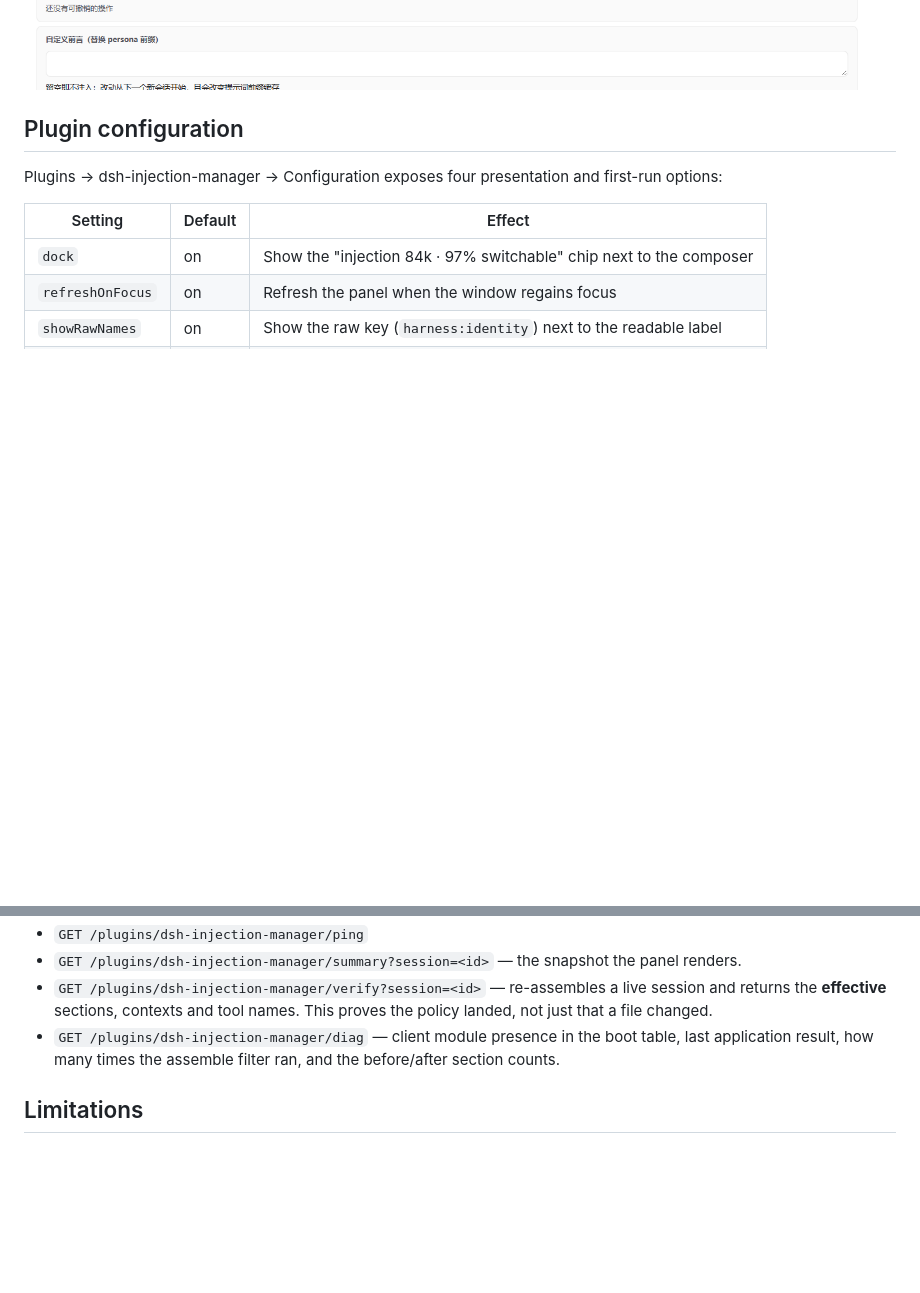
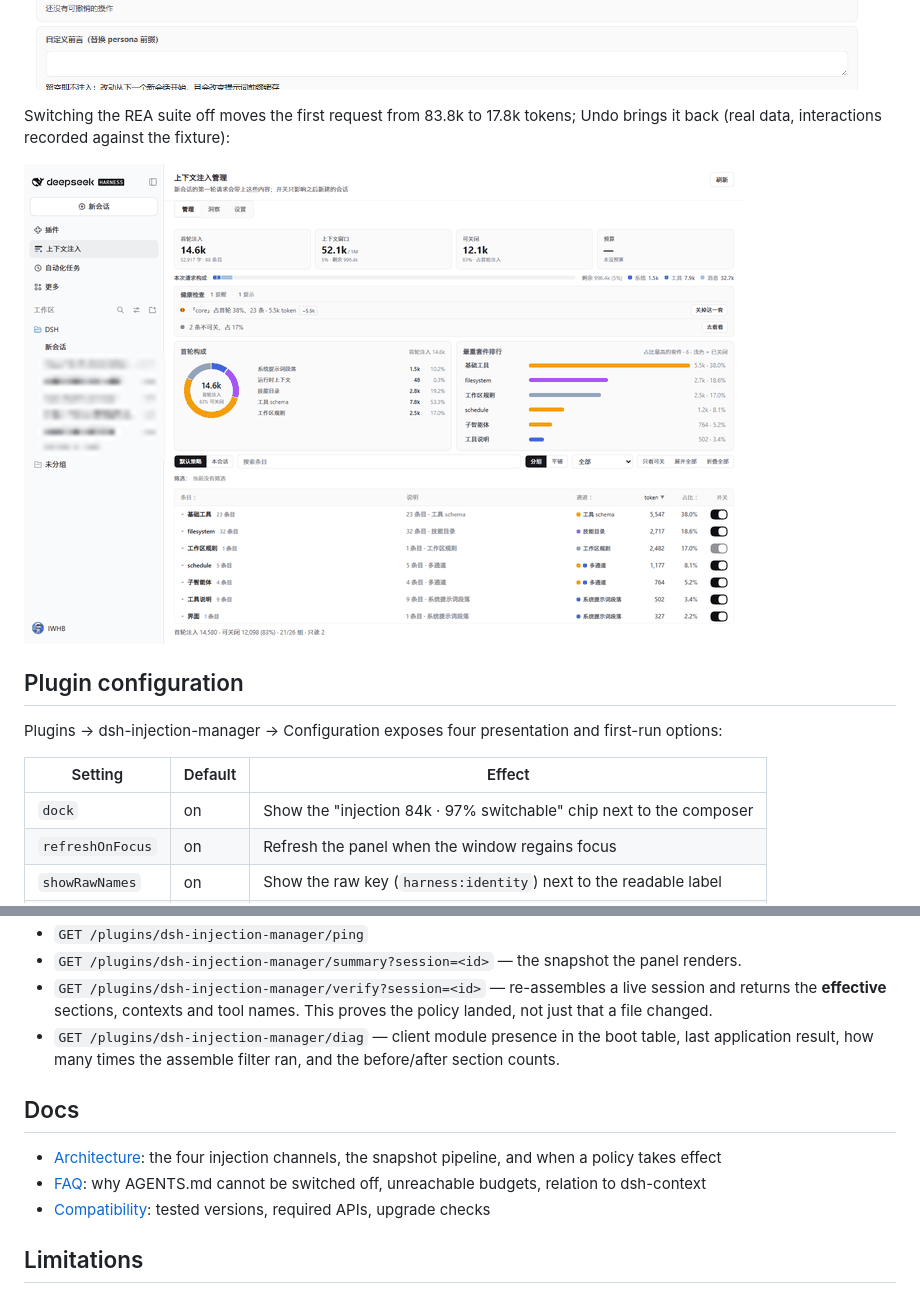
Before and after one commit to IWHBIWHB/dsh-injection-manager, a Markdown page: README.md, 2 parts joined by grey strips. Drawn GitHub-style; pictures changed too: docs/images/demo.gif (added); blank space fills up the shorter version.

```diff
--- a/README.md
+++ b/README.md
@@ -29,6 +29,11 @@ Policy tab: presets, four channel masters, custom prefix/suffix, export, and the
 last application record.
 
 ![Policy tab](docs/images/panel-policy.png)
+
+Switching the REA suite off moves the first request from 83.8k to 17.8k tokens;
+Undo brings it back (real data, interactions recorded against the fixture):
+
+![Demo: suite switch and undo](docs/images/demo.gif)
 
 ## Plugin configuration
 
@@ -127,6 +132,12 @@ Version support and required APIs: [docs/COMPATIBILITY.md](docs/COMPATIBILITY.md
 - `GET /plugins/dsh-injection-manager/verify?session=<id>` — re-assembles a live session and returns the **effective** sections, contexts and tool names. This proves the policy landed, not just that a file changed.
 - `GET /plugins/dsh-injection-manager/diag` — client module presence in the boot table, last application result, how many times the assemble filter ran, and the before/after section counts.
 
+## Docs
+
+- [Architecture](docs/ARCHITECTURE.md): the four injection channels, the snapshot pipeline, and when a policy takes effect
+- [FAQ](docs/FAQ.md): why AGENTS.md cannot be switched off, unreachable budgets, relation to dsh-context
+- [Compatibility](docs/COMPATIBILITY.md): tested versions, required APIs, upgrade checks
+
 ## Limitations
 
 - 0.2.2 has no ordering API for contributions; the budget is a greedy largest-first heuristic, not a global optimum.
```
Also changed, not shown: CHANGELOG.md (+9 -0 lines), README.zh.md (+10 -0 lines), docs/ARCHITECTURE.md (added, +100 -0 lines), docs/FAQ.md (added, +50 -0 lines), 1 other file.
